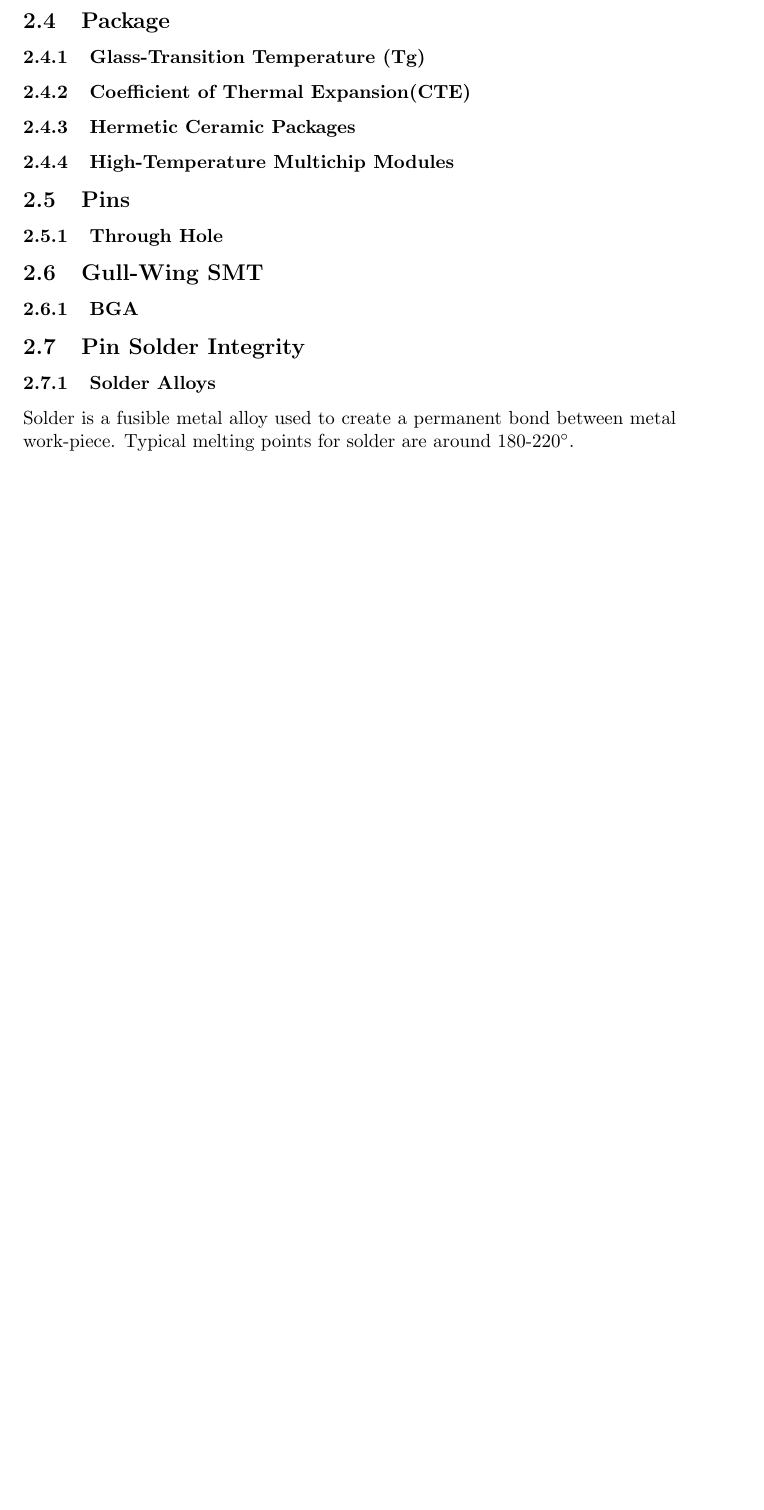
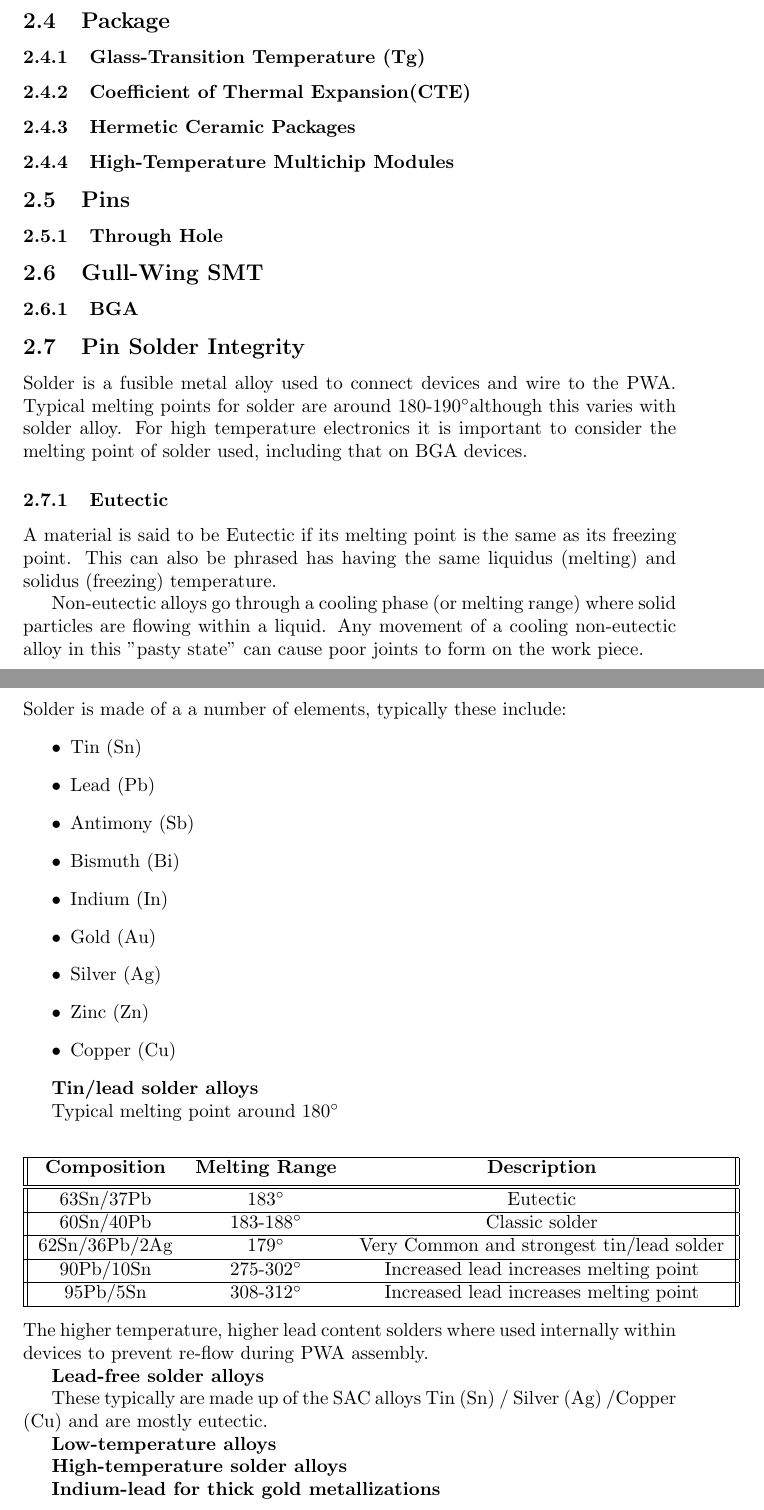
Before and after one commit to gavbarnett/HotChips, a LaTeX paper (Test1.tex): part of page 5 of 8 before the commit and two parts of pages 5 and 6 of 9 after it, the two joined at a grey line, cut so that both start at the same text, the shorter picture padded with empty space. Compiled offline with pdfLaTeX.

Commit message:
Lead solder

```diff
--- a/Test1.tex
+++ b/Test1.tex
@@ -74,9 +74,69 @@ Also getting use to using LaTeX.
 		% Ref2: (http://www.logwell.com/tech/app_notes/Temps.pdf)
 		% Ref3: (http://store.curiousinventor.com/guides/how_to_solder/kind_of_solder)
 		% Ref4 : (see the graph here - https://www.thegearpage.net/board/index.php?threads/lead-free-solder.1335612/)
+		Solder is a fusible metal alloy used to connect devices and wire to the PWA.
+		Typical melting points for solder are around 180-190\degree although this varies with solder alloy.
+		For high temperature electronics it is important to consider the melting point of solder used, including that on BGA devices.
+		\subsubsection{Eutectic}
+		A material is said to be Eutectic if its melting point is the same as its freezing point.
+		This can also be phrased has having the same liquidus (melting) and solidus (freezing) temperature.
+
+		Non-eutectic alloys go through a cooling phase (or melting range) where solid particles are flowing within a liquid. Any movement of a cooling non-eutectic alloy in this "pasty state" can cause poor joints to form on the work piece.
 		\subsubsection{Solder Alloys}
-		Solder  is a fusible metal alloy used to create a permanent bond between metal work-piece.
-		Typical melting points for solder are around 180-220\degree .
+		% Ref: http://ostec-materials.ru/upload/iblock/714/71418246221db5e84a71e8973b38f94e.pdf
+		Solder is made of a a number of elements, typically these include:
+		\begin{itemize}
+			\item Tin (Sn)
+			\item Lead (Pb)
+			\item Antimony (Sb)
+			\item Bismuth (Bi)
+			\item Indium (In)
+			\item Gold (Au)
+			\item Silver (Ag)
+			\item Zinc (Zn)
+			\item Copper (Cu)
+		\end{itemize}
+
+
+		\textbf{Tin/lead solder alloys}
+
+
+		 Typical melting point around 180\degree
+		\begin{center}
+ 			\begin{tabular}{||c c c||}
+ 			\hline
+ 			\textbf{Composition} & \textbf{Melting Range} & \textbf{Description} \\ [0.5ex]
+ 			\hline\hline
+ 			63Sn/37Pb & 183\degree & Eutectic  \\
+ 			\hline
+ 			60Sn/40Pb & 183-188\degree & Classic solder \\
+ 			\hline
+ 			62Sn/36Pb/2Ag & 179\degree & Very Common and strongest tin/lead solder \\
+ 			\hline
+ 			90Pb/10Sn & 275-302\degree & Increased lead increases melting point \\
+ 			\hline
+ 			95Pb/5Sn & 308-312\degree & Increased lead increases melting point \\
+ 			\hline
+			\end{tabular}
+		\end{center}
+The higher temperature, higher lead content solders where used internally within devices to prevent re-flow during PWA assembly.
+
+
+		\textbf{Lead-free solder alloys}
+
+
+		These typically are made up of the SAC alloys Tin (Sn) / Silver (Ag) /Copper (Cu) and are mostly eutectic.
+
+
+		\textbf{Low-temperature alloys}
+
+
+		\textbf{High-temperature solder alloys}
+
+
+		\textbf{Indium-lead for thick gold metallizations}
+
+
 		\subsubsection{High Melting Point (HMP) alloys}
 
 	\subsection{Printed Wiring Board (PWB)}
```
